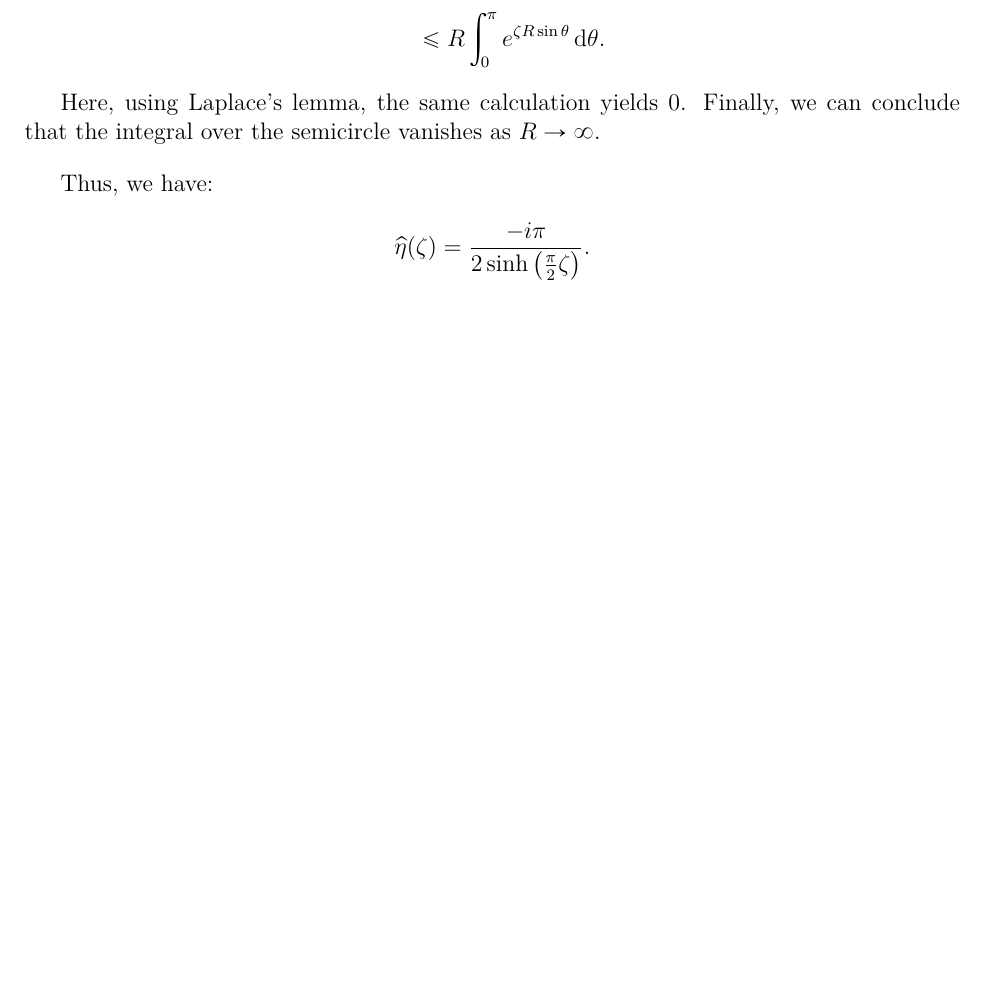
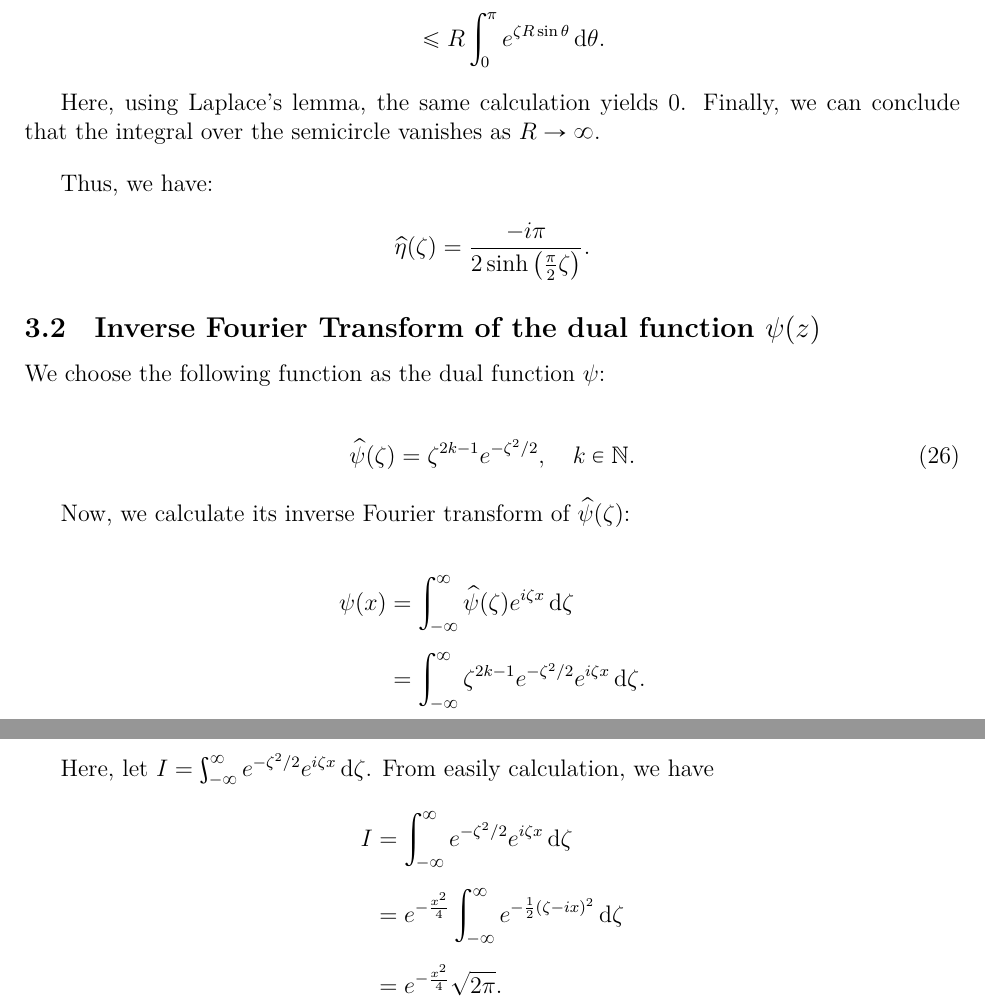
Before and after one commit to suzump02/Integral-representation-neural-network-using-ridgelet-transform, a LaTeX document (note/ridgelet_reconstruction_note_v1.tex): part of page 10 of 11 before the commit and two parts of pages 10 and 11 of 12 after it, the two joined at a grey line, cut so that both start at the same text, the shorter picture padded with empty space. Compiled offline with LuaLaTeX.

Commit message:
add papers

```diff
--- a/note/ridgelet_reconstruction_note_v1.tex
+++ b/note/ridgelet_reconstruction_note_v1.tex
@@ -438,6 +439,29 @@ Thus, we have:
   \etahat(\z) &= \frac{-i\pi}{2\sinh\left(\frac{\pi}{2} \z\right)}.
 \end{align*}
 
+\subsection{Inverse Fourier Transform of the dual function $\psi(z)$}
+
+We choose the following function as the dual function $\psi$:
+
+\begin{align}
+  \psihat(\z) = \z^{2k-1} e^{-\z^2/2}, \quad k \in \mathbb{N}.
+\end{align}
+
+Now, we calculate its inverse Fourier transform of $\psihat(\z)$:
+
+\begin{align*}
+  \psi(x) &= \int_{-\infty}^{\infty} \psihat(\z) e^{i \z x} \, \dd\z \\
+  &= \int_{-\infty}^{\infty} \z^{2k-1} e^{-\z^2/2} e^{i \z x} \, \dd\z.
+\end{align*}
+
+Here, let $I = \int_{-\infty}^{\infty} e^{-\z^2/2} e^{i \z x} \, \dd\z$.
+From easily calculation, we have
+  \begin{align*}
+    I &= \int_{-\infty}^{\infty} e^{-\z^2/2} e^{i \z x} \, \dd\z \\
+    &= e^{-\frac{x^2}{4}} \int_{-\infty}^{\infty} e^{-\frac{1}{2}(\z - ix)^2} \, \dd\z \\
+    &= e^{-\frac{x^2}{4}} \sqrt{2\pi}.
+  \end{align*}
+
 \clearpage
 
 \nocite{*}
```
Also changed, not shown: note/ridgelet_reconstruction_note_v1.pdf, paper/Sonoda_Ishikawa_Ikeda_2106.04770v1.pdf (added), paper/Sonoda_Murata_AppCompHarmAnal2017.pdf (added), paper/園田_応用数理2023_33_4.pdf (added), note/ridgelet_reconstruction_note_v1.tex (1 more changed lines), 2 other files.
